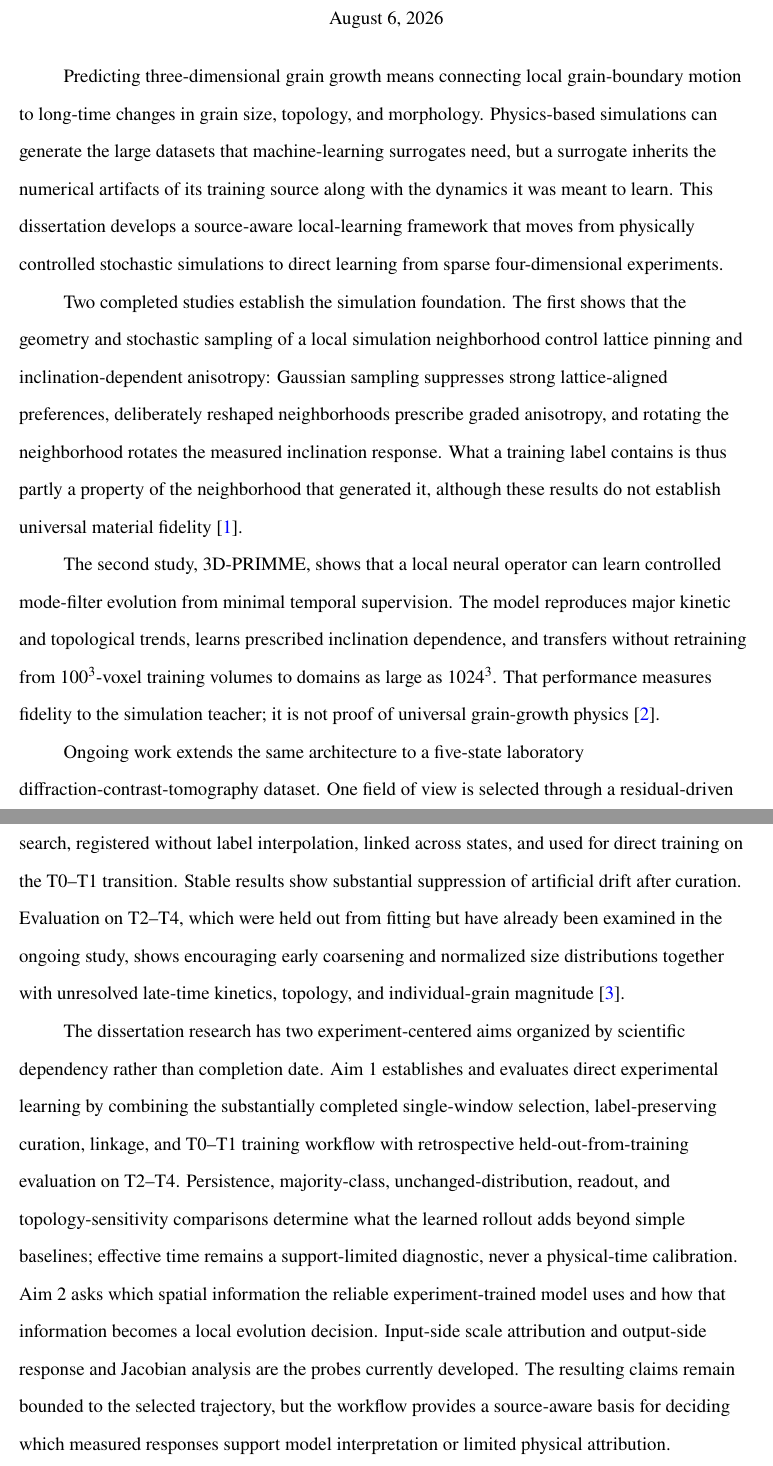
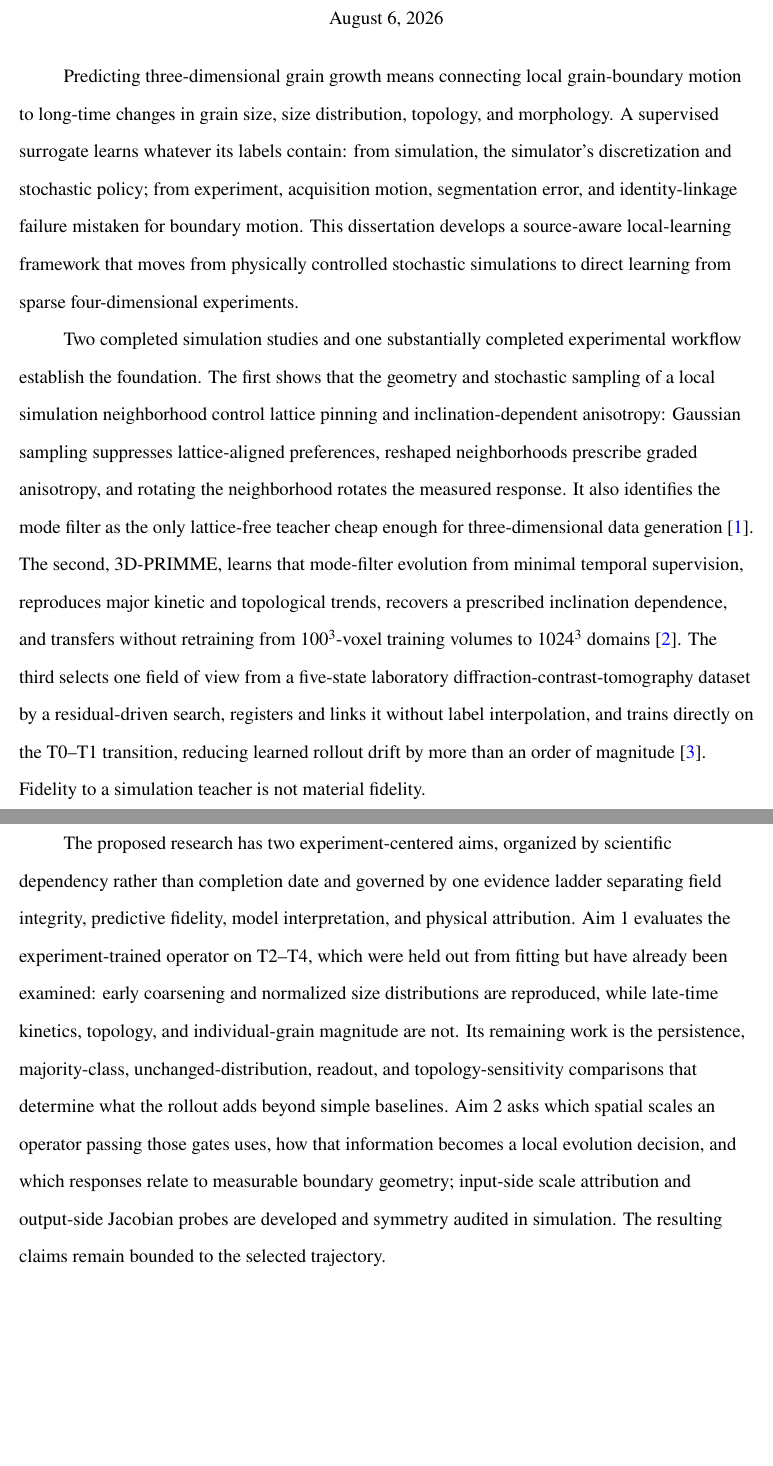
Before and after one commit to zhihui-tian/phd-proposal, a LaTeX thesis (proposal_draft.tex, which reads proposal_abstract.tex): two parts of pages 8 and 9 of 76, joined at a grey line, cut so that both start at the same text, the shorter picture padded with empty space. Compiled offline with XeLaTeX.

Commit message:
Restructure proposal abstract into three paragraphs
Regroup the abstract by argument (framing, established foundation,
proposed work) instead of by chapter, and cut it from 421 to 365 words.

- add the experimental-label artifact clause so the framing covers both
  supervision sources, not simulation only
- state why the mode filter was selected as the simulation teacher, so
  the two completed studies read as a sequence
- introduce the evidence ladder and mark the outstanding null, readout,
  and topology-sensitivity comparisons as remaining work
- restore the third clause of the Aim 2 question and the symmetry audit
- consolidate four trailing disclaimers into two non-overlapping ones
- drop "neural operator" for 3D-PRIMME to avoid conflating it with the
  function-space operator class positioned against in the introduction

Co-Authored-By: Claude Opus 5 (1M context) <noreply@anthropic.com>

```diff
--- a/proposal_abstract.tex
+++ b/proposal_abstract.tex
@@ -1,9 +1,5 @@
-Predicting three-dimensional grain growth means connecting local grain-boundary motion to long-time changes in grain size, topology, and morphology. Physics-based simulations can generate the large datasets that machine-learning surrogates need, but a surrogate inherits the numerical artifacts of its training source along with the dynamics it was meant to learn. This dissertation develops a source-aware local-learning framework that moves from physically controlled stochastic simulations to direct learning from sparse four-dimensional experiments.
+Predicting three-dimensional grain growth means connecting local grain-boundary motion to long-time changes in grain size, size distribution, topology, and morphology. A supervised surrogate learns whatever its labels contain: from simulation, the simulator's discretization and stochastic policy; from experiment, acquisition motion, segmentation error, and identity-linkage failure mistaken for boundary motion. This dissertation develops a source-aware local-learning framework that moves from physically controlled stochastic simulations to direct learning from sparse four-dimensional experiments.
 
-Two completed studies establish the simulation foundation. The first shows that the geometry and stochastic sampling of a local simulation neighborhood control lattice pinning and inclination-dependent anisotropy: Gaussian sampling suppresses strong lattice-aligned preferences, deliberately reshaped neighborhoods prescribe graded anisotropy, and rotating the neighborhood rotates the measured inclination response. What a training label contains is thus partly a property of the neighborhood that generated it, although these results do not establish universal material fidelity~\cite{tian2026neighborhood}.
+Two completed simulation studies and one substantially completed experimental workflow establish the foundation. The first shows that the geometry and stochastic sampling of a local simulation neighborhood control lattice pinning and inclination-dependent anisotropy: Gaussian sampling suppresses lattice-aligned preferences, reshaped neighborhoods prescribe graded anisotropy, and rotating the neighborhood rotates the measured response. It also identifies the mode filter as the only lattice-free teacher cheap enough for three-dimensional data generation~\cite{tian2026neighborhood}. The second, 3D-PRIMME, learns that mode-filter evolution from minimal temporal supervision, reproduces major kinetic and topological trends, recovers a prescribed inclination dependence, and transfers without retraining from \(100^3\)-voxel training volumes to \(1024^3\) domains~\cite{tian2026threeDprimme}. The third selects one field of view from a five-state laboratory diffraction-contrast-tomography dataset by a residual-driven search, registers and links it without label interpolation, and trains directly on the T0--T1 transition, reducing learned rollout drift by more than an order of magnitude~\cite{tian2026experiment}. Fidelity to a simulation teacher is not material fidelity.
 
-The second study, 3D-PRIMME, shows that a local neural operator can learn controlled mode-filter evolution from minimal temporal supervision. The model reproduces major kinetic and topological trends, learns prescribed inclination dependence, and transfers without retraining from \(100^3\)-voxel training volumes to domains as large as \(1024^3\). That performance measures fidelity to the simulation teacher; it is not proof of universal grain-growth physics~\cite{tian2026threeDprimme}.
-
-Ongoing work extends the same architecture to a five-state laboratory diffraction-contrast-tomography dataset. One field of view is selected through a residual-driven search, registered without label interpolation, linked across states, and used for direct training on the T0--T1 transition. Stable results show substantial suppression of artificial drift after curation. Evaluation on T2--T4, which were held out from fitting but have already been examined in the ongoing study, shows encouraging early coarsening and normalized size distributions together with unresolved late-time kinetics, topology, and individual-grain magnitude~\cite{tian2026experiment}.
-
-The dissertation research has two experiment-centered aims organized by scientific dependency rather than completion date. Aim 1 establishes and evaluates direct experimental learning by combining the substantially completed single-window selection, label-preserving curation, linkage, and T0--T1 training workflow with retrospective held-out-from-training evaluation on T2--T4. Persistence, majority-class, unchanged-distribution, readout, and topology-sensitivity comparisons determine what the learned rollout adds beyond simple baselines; effective time remains a support-limited diagnostic, never a physical-time calibration. Aim 2 asks which spatial information the reliable experiment-trained model uses and how that information becomes a local evolution decision. Input-side scale attribution and output-side response and Jacobian analysis are the probes currently developed. The resulting claims remain bounded to the selected trajectory, but the workflow provides a source-aware basis for deciding which measured responses support model interpretation or limited physical attribution.
+The proposed research has two experiment-centered aims, organized by scientific dependency rather than completion date and governed by one evidence ladder separating field integrity, predictive fidelity, model interpretation, and physical attribution. Aim 1 evaluates the experiment-trained operator on T2--T4, which were held out from fitting but have already been examined: early coarsening and normalized size distributions are reproduced, while late-time kinetics, topology, and individual-grain magnitude are not. Its remaining work is the persistence, majority-class, unchanged-distribution, readout, and topology-sensitivity comparisons that determine what the rollout adds beyond simple baselines. Aim 2 asks which spatial scales an operator passing those gates uses, how that information becomes a local evolution decision, and which responses relate to measurable boundary geometry; input-side scale attribution and output-side Jacobian probes are developed and symmetry audited in simulation. The resulting claims remain bounded to the selected trajectory.
```
